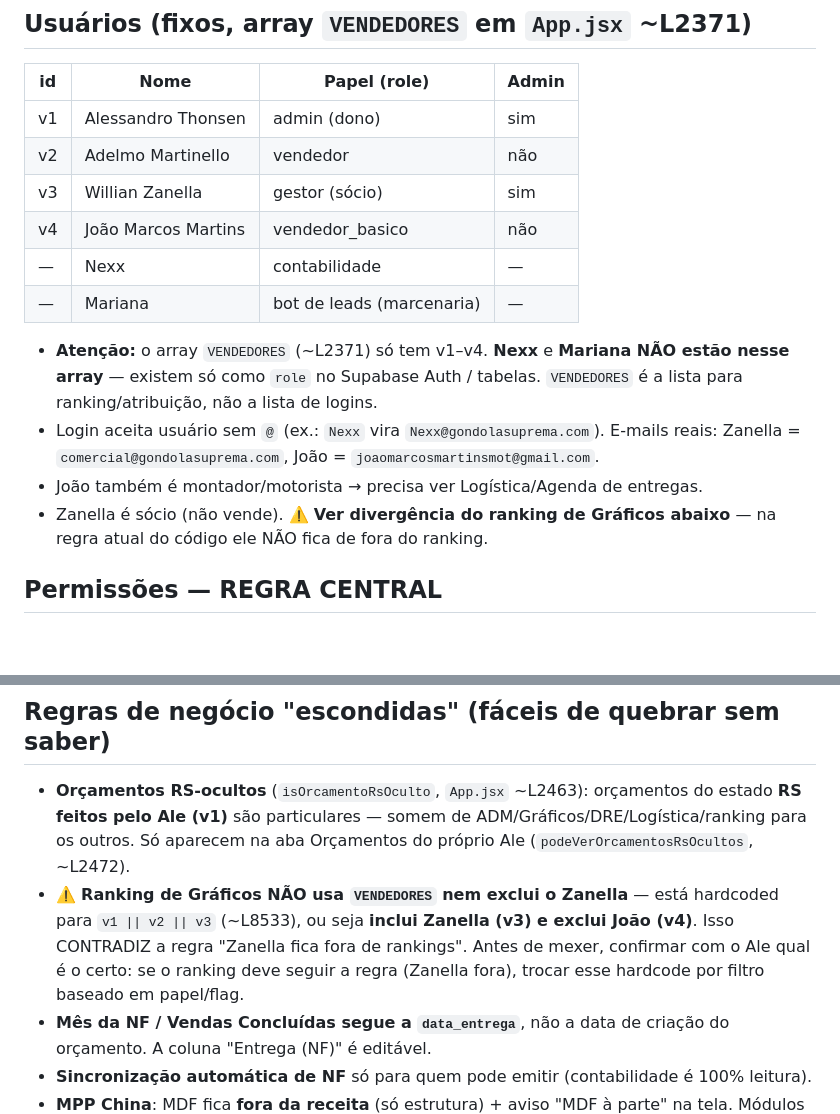
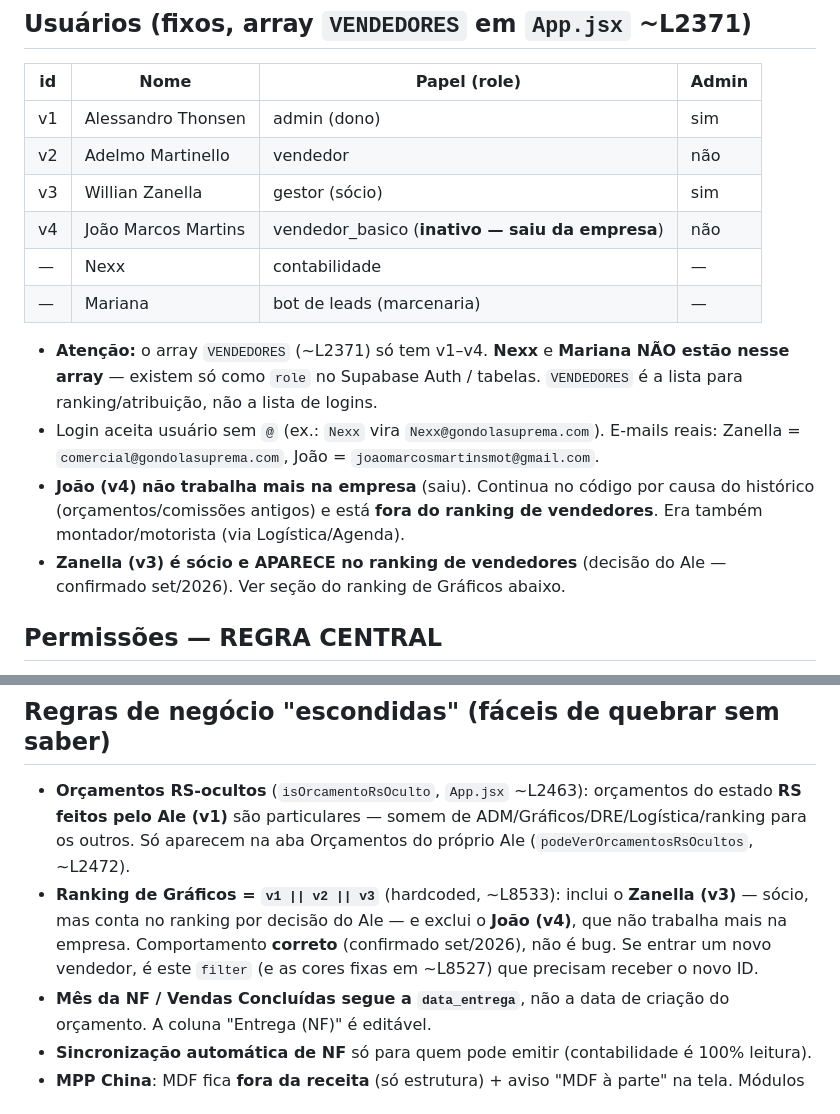
Before and after one commit to GondolaSuprema/gondolas-suprema, a Markdown page: CLAUDE.md, 2 parts joined by grey strips. GitHub-like rendering; blank space fills up the shorter version.

Commit message:
docs(claude): resolve divergência do ranking (Zanella dentro, João saiu)
Confirmado com o Ale: o ranking de Gráficos (v1|v2|v3) está correto —
Zanella (v3) conta no ranking mesmo sendo sócio, e João (v4) sai porque
não trabalha mais na empresa.

- Remove o alerta de "divergência a confirmar"; documenta como comportamento
  correto e explica onde adicionar um novo vendedor
- Marca João (v4) como inativo (mantido no código pelo histórico)
- Corrige a regra antiga que dizia "Zanella fica fora de rankings"

Nenhum código de app alterado — só documentação.

Co-Authored-By: Claude Opus 4.8 <noreply@anthropic.com>
Claude-Session: https://claude.ai/code/session_01NQMNbcetrQR6d3nqrnXfDx

```diff
--- a/CLAUDE.md
+++ b/CLAUDE.md
@@ -35,7 +35,7 @@ Rodar local: `npm run dev`. Build: `npm run build`.
 | v1  | Alessandro Thonsen  | admin (dono)      | sim   |
 | v2  | Adelmo Martinello   | vendedor          | não   |
 | v3  | Willian Zanella     | gestor (sócio)    | sim   |
-| v4  | João Marcos Martins | vendedor_basico   | não   |
+| v4  | João Marcos Martins | vendedor_basico (**inativo — saiu da empresa**) | não |
 | —   | Nexx                | contabilidade     | —     |
 | —   | Mariana             | bot de leads (marcenaria) | — |
 
@@ -45,9 +45,11 @@ Rodar local: `npm run dev`. Build: `npm run build`.
 - Login aceita usuário sem `@` (ex.: `Nexx` vira `Nexx@gondolasuprema.com`).
   E-mails reais: Zanella = `comercial@gondolasuprema.com`,
   João = `joaomarcosmartinsmot@gmail.com`.
-- João também é montador/motorista → precisa ver Logística/Agenda de entregas.
-- Zanella é sócio (não vende). ⚠️ **Ver divergência do ranking de Gráficos abaixo**
-  — na regra atual do código ele NÃO fica de fora do ranking.
+- **João (v4) não trabalha mais na empresa** (saiu). Continua no código por
+  causa do histórico (orçamentos/comissões antigos) e está **fora do ranking
+  de vendedores**. Era também montador/motorista (via Logística/Agenda).
+- **Zanella (v3) é sócio e APARECE no ranking de vendedores** (decisão do Ale —
+  confirmado set/2026). Ver seção do ranking de Gráficos abaixo.
 
 ## Permissões — REGRA CENTRAL
 
@@ -82,11 +84,11 @@ espalhe `if` de papel pelo código.** `canAccess(user, aba)` (~L2414) é a únic
   do estado **RS feitos pelo Ale (v1)** são particulares — somem de
   ADM/Gráficos/DRE/Logística/ranking para os outros. Só aparecem na aba
   Orçamentos do próprio Ale (`podeVerOrcamentosRsOcultos`, ~L2472).
-- ⚠️ **Ranking de Gráficos NÃO usa `VENDEDORES` nem exclui o Zanella** — está
-  hardcoded para `v1 || v2 || v3` (~L8533), ou seja **inclui Zanella (v3) e
-  exclui João (v4)**. Isso CONTRADIZ a regra "Zanella fica fora de rankings".
-  Antes de mexer, confirmar com o Ale qual é o certo: se o ranking deve seguir a
-  regra (Zanella fora), trocar esse hardcode por filtro baseado em papel/flag.
+- **Ranking de Gráficos = `v1 || v2 || v3`** (hardcoded, ~L8533): inclui o
+  **Zanella (v3)** — sócio, mas conta no ranking por decisão do Ale — e exclui o
+  **João (v4)**, que não trabalha mais na empresa. Comportamento **correto**
+  (confirmado set/2026), não é bug. Se entrar um novo vendedor, é este `filter`
+  (e as cores fixas em ~L8527) que precisam receber o novo ID.
 - **Mês da NF / Vendas Concluídas segue a `data_entrega`**, não a data de
   criação do orçamento. A coluna "Entrega (NF)" é editável.
 - **Sincronização automática de NF** só para quem pode emitir (contabilidade é
```
